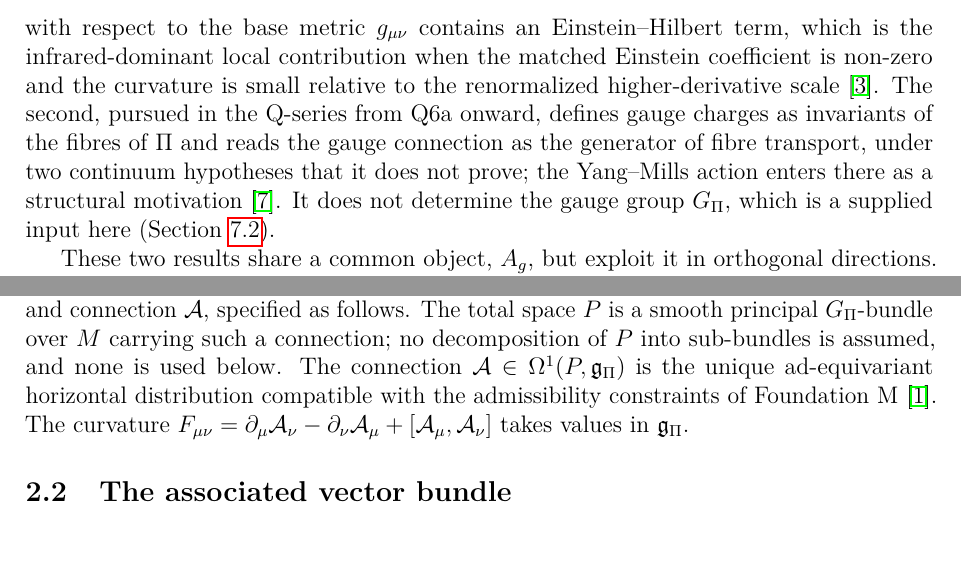
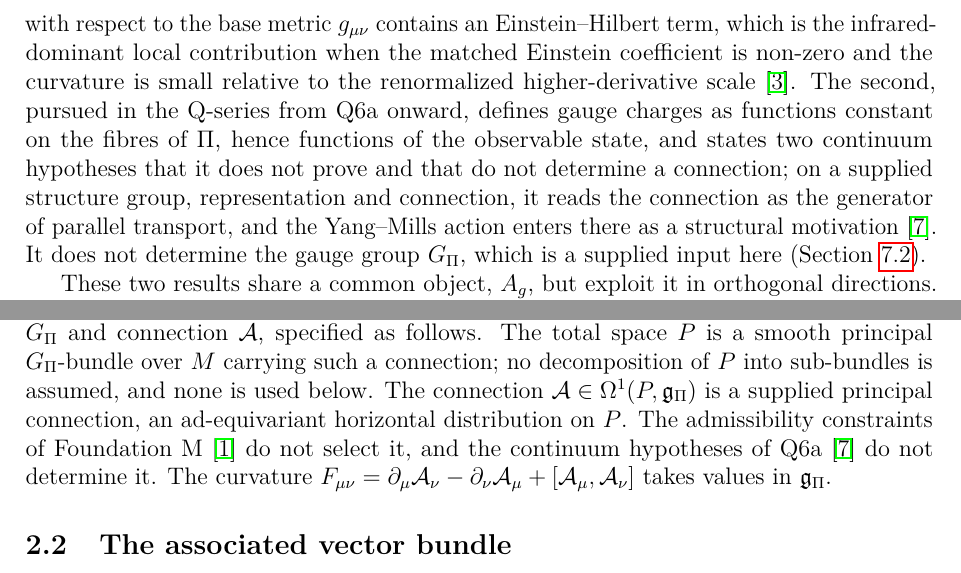
Before and after one commit to Cosmochrony/q12, a LaTeX paper (tex/q12.tex): two parts of pages 3 and 5 of 15, joined at a grey line, cut so that both start at the same text, the shorter picture padded with empty space. Compiled offline with pdfLaTeX.

Commit message:
Q12 1.8 candidate: the connection of the admissible principal bundle is supplied, not the unique one compatible with Foundation's constraints; Q6a description aligned with Q6a 2.6

```diff
--- a/tex/q12.tex
+++ b/tex/q12.tex
@@ -129,10 +129,12 @@
     Einstein--Hilbert term, which is the infrared-dominant local
     contribution when the matched Einstein coefficient is non-zero and the curvature is small relative to the
     renormalized higher-derivative scale~\cite{Beau2026h}.
-    The second, pursued in the Q-series from Q6a onward, defines gauge charges as invariants of
-    the fibres of~$\Pi$ and reads the gauge connection as the generator of fibre transport, under
-    two continuum hypotheses that it does not prove; the Yang--Mills action enters there as a
-    structural motivation~\cite{Beau2026q6a}.
+    The second, pursued in the Q-series from Q6a onward, defines gauge charges as functions
+    constant on the fibres of~$\Pi$, hence functions of the observable state, and states two
+    continuum hypotheses that it does not prove and that do not determine a connection; on a
+    supplied structure group, representation and connection, it reads the connection as the
+    generator of parallel transport, and the Yang--Mills action enters there as a structural
+    motivation~\cite{Beau2026q6a}.
     It does not determine the gauge group $G_\Pi$, which is a supplied input here
     (Section~\ref{subsec:hcolor}).
 
@@ -301,9 +303,10 @@
         connection; no decomposition of $P$ into sub-bundles is assumed, and none is used
         below.
         The connection $\mathcal{A} \in \Omega^1(P, \mathfrak{g}_\Pi)$
-        is the unique $\mathrm{ad}$-equivariant horizontal distribution
-        compatible with the admissibility constraints of
-        Foundation~M~\cite{Beau2026m}.
+        is a supplied principal connection, an $\mathrm{ad}$-equivariant horizontal distribution
+        on~$P$.
+        The admissibility constraints of Foundation~M~\cite{Beau2026m} do not select it, and the
+        continuum hypotheses of Q6a~\cite{Beau2026q6a} do not determine it.
         The curvature $F_{\mu\nu}
         = \partial_\mu \mathcal{A}_\nu
         - \partial_\nu \mathcal{A}_\mu
```
Also changed, not shown: README.md, 2 other files.
